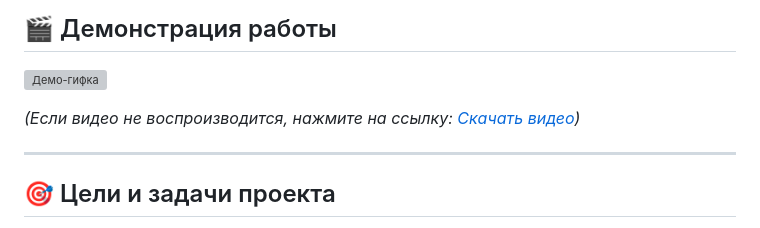
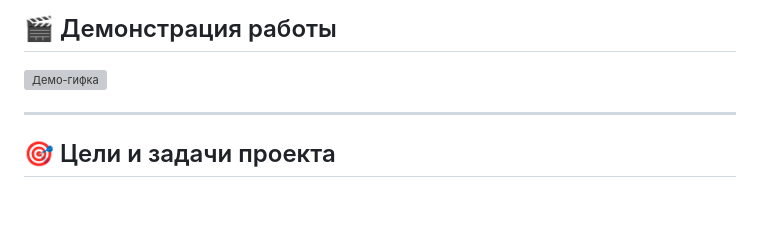
Before and after one commit to arlitvinenko/Weather-Dashboard, a Markdown page: README.MD, the part around the change. Rendered like a GitHub page; blank space fills up the shorter version; grey boxes are pictures that could not be loaded.

```diff
--- a/README.MD
+++ b/README.MD
@@ -19,8 +19,6 @@
 ## 🎬 Демонстрация работы
 
 ![Демо-гифка](assets/demo.gif)
-
-*(Если видео не воспроизводится, нажмите на ссылку: [Скачать видео](assets/demo.mp4))*
 
 ---
 
```
